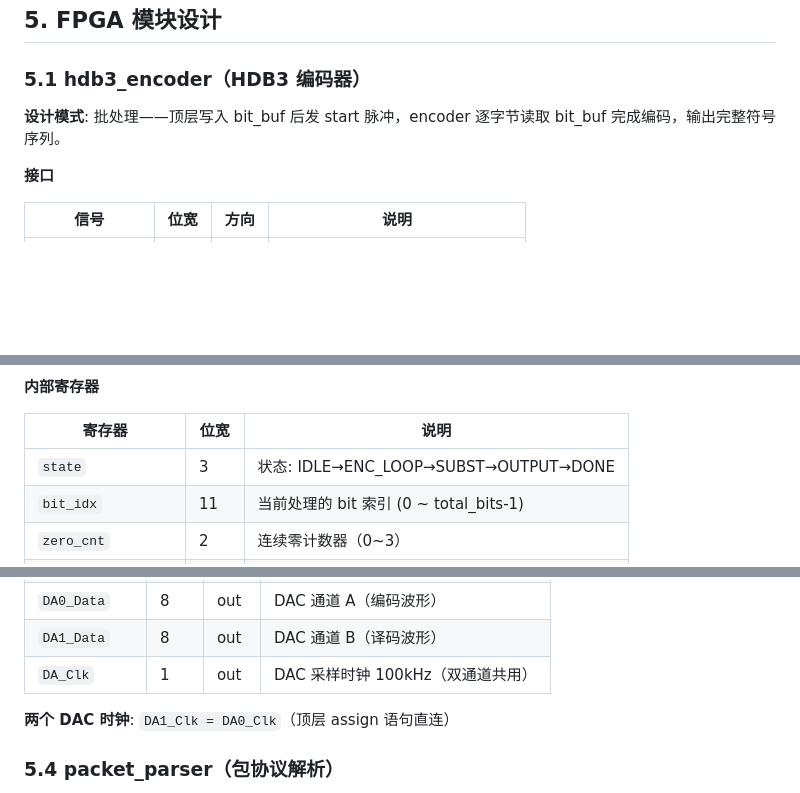
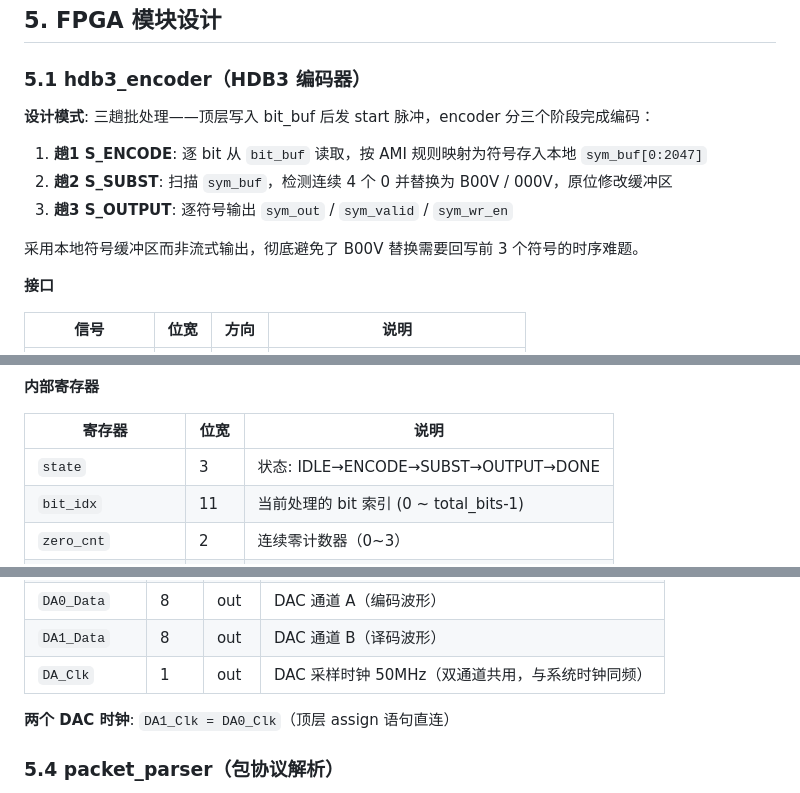
Before and after one commit to Ananna-a/HDB3_Codec, a Markdown page: docs/01_系统设计.md, 3 parts joined by grey strips. Rendered like a GitHub page; blank space fills up the shorter version.

```diff
--- a/docs/01_系统设计.md
+++ b/docs/01_系统设计.md
@@ -175,7 +175,13 @@ HDB3（High Density Bipolar 3）编解码器，面向教学演示场景，FPGA
 
 ### 5.1 hdb3_encoder（HDB3 编码器）
 
-**设计模式**: 批处理——顶层写入 bit_buf 后发 start 脉冲，encoder 逐字节读取 bit_buf 完成编码，输出完整符号序列。
+**设计模式**: 三趟批处理——顶层写入 bit_buf 后发 start 脉冲，encoder 分三个阶段完成编码：
+
+1. **趟1 S_ENCODE**: 逐 bit 从 `bit_buf` 读取，按 AMI 规则映射为符号存入本地 `sym_buf[0:2047]`
+2. **趟2 S_SUBST**: 扫描 `sym_buf`，检测连续 4 个 0 并替换为 B00V / 000V，原位修改缓冲区
+3. **趟3 S_OUTPUT**: 逐符号输出 `sym_out` / `sym_valid` / `sym_wr_en`
+
+采用本地符号缓冲区而非流式输出，彻底避免了 B00V 替换需要回写前 3 个符号的时序难题。
 
 **接口**
 
@@ -196,7 +202,7 @@ HDB3（High Density Bipolar 3）编解码器，面向教学演示场景，FPGA
 
 | 寄存器 | 位宽 | 说明 |
 |--------|------|------|
-| `state` | 3 | 状态: IDLE→ENC_LOOP→SUBST→OUTPUT→DONE |
+| `state` | 3 | 状态: IDLE→ENCODE→SUBST→OUTPUT→DONE |
 | `bit_idx` | 11 | 当前处理的 bit 索引 (0 ~ total_bits-1) |
 | `zero_cnt` | 2 | 连续零计数器（0~3） |
 | `ami_pol` | 1 | AMI 当前极性（0=正，1=负） |
@@ -291,7 +297,7 @@ HDB3（High Density Bipolar 3）编解码器，面向教学演示场景，FPGA
 | `stop` | 1 | in | 停止播放 |
 | `DA0_Data` | 8 | out | DAC 通道 A（编码波形） |
 | `DA1_Data` | 8 | out | DAC 通道 B（译码波形） |
-| `DA_Clk` | 1 | out | DAC 采样时钟 100kHz（双通道共用） |
+| `DA_Clk` | 1 | out | DAC 采样时钟 50MHz（双通道共用，与系统时钟同频） |
 
 **两个 DAC 时钟**: `DA1_Clk = DA0_Clk`（顶层 assign 语句直连）
 
```
Also changed, not shown: README.md (added, +178 -0 lines), docs/02_实施计划.md (+2 -4 lines).
